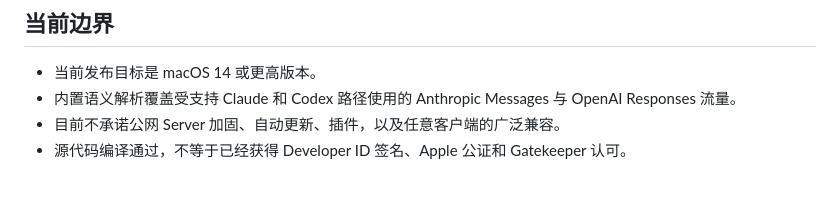
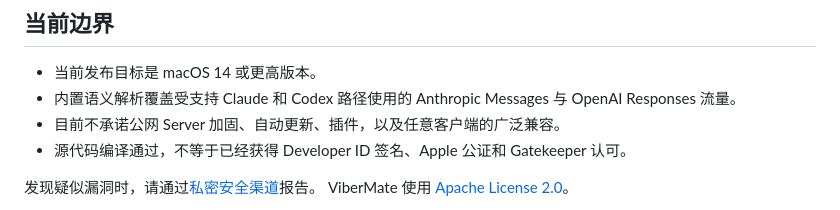
Before and after one commit to vibe-agi/vibermate, a Markdown page: README.zh-CN.md, the part around the change. Drawn GitHub-style; blank space fills up the shorter version.

```diff
--- a/README.zh-CN.md
+++ b/README.zh-CN.md
@@ -146,4 +146,5 @@ make check-flutter-macos
 - 源代码编译通过，不等于已经获得 Developer ID 签名、Apple 公证和
   Gatekeeper 认可。
 
+发现疑似漏洞时，请通过[私密安全渠道](SECURITY.md)报告。
 ViberMate 使用 [Apache License 2.0](LICENSE)。
```
Also changed, not shown: README.md (+1 -0 lines), SECURITY.md (added, +27 -0 lines).
